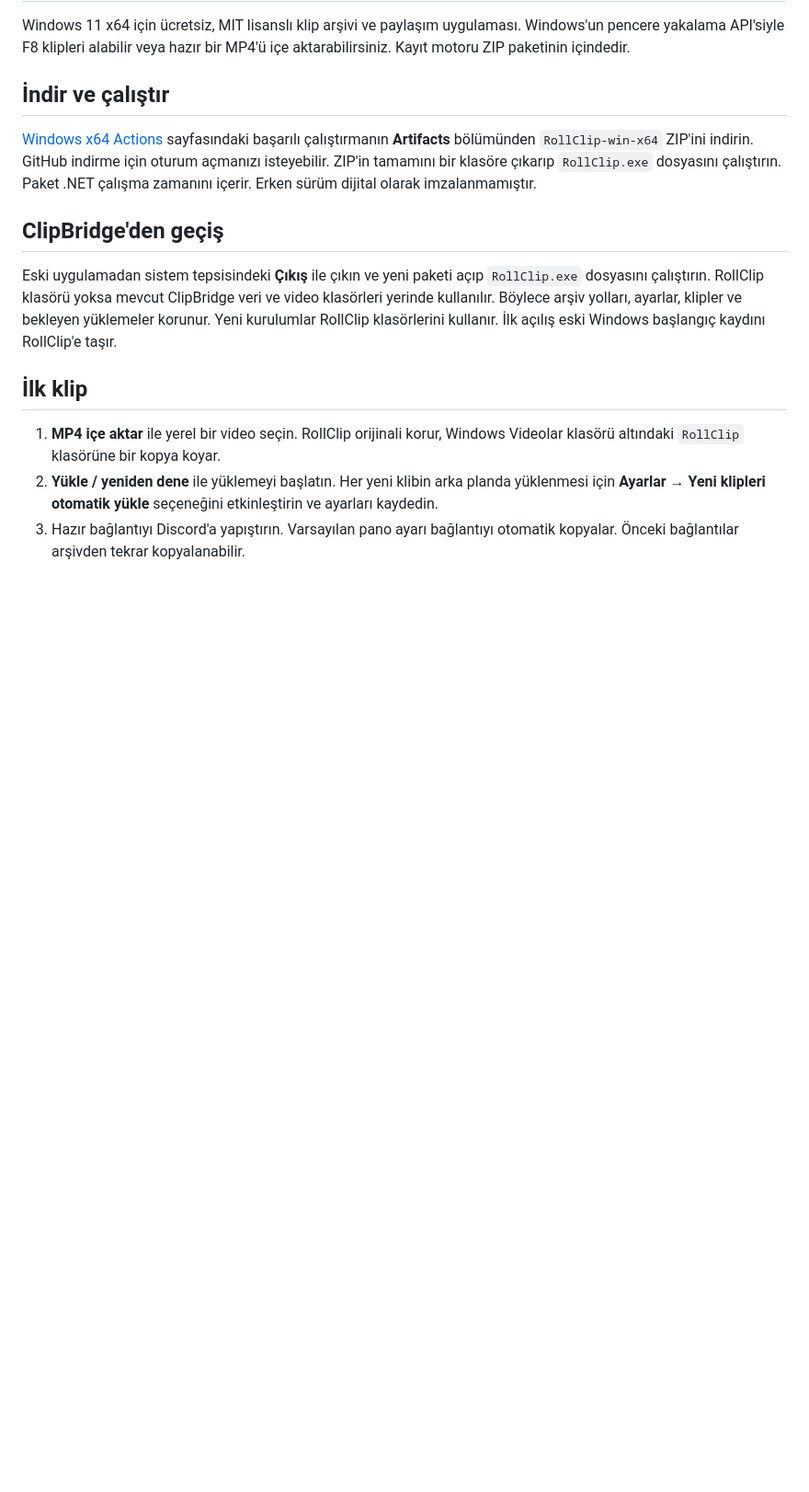
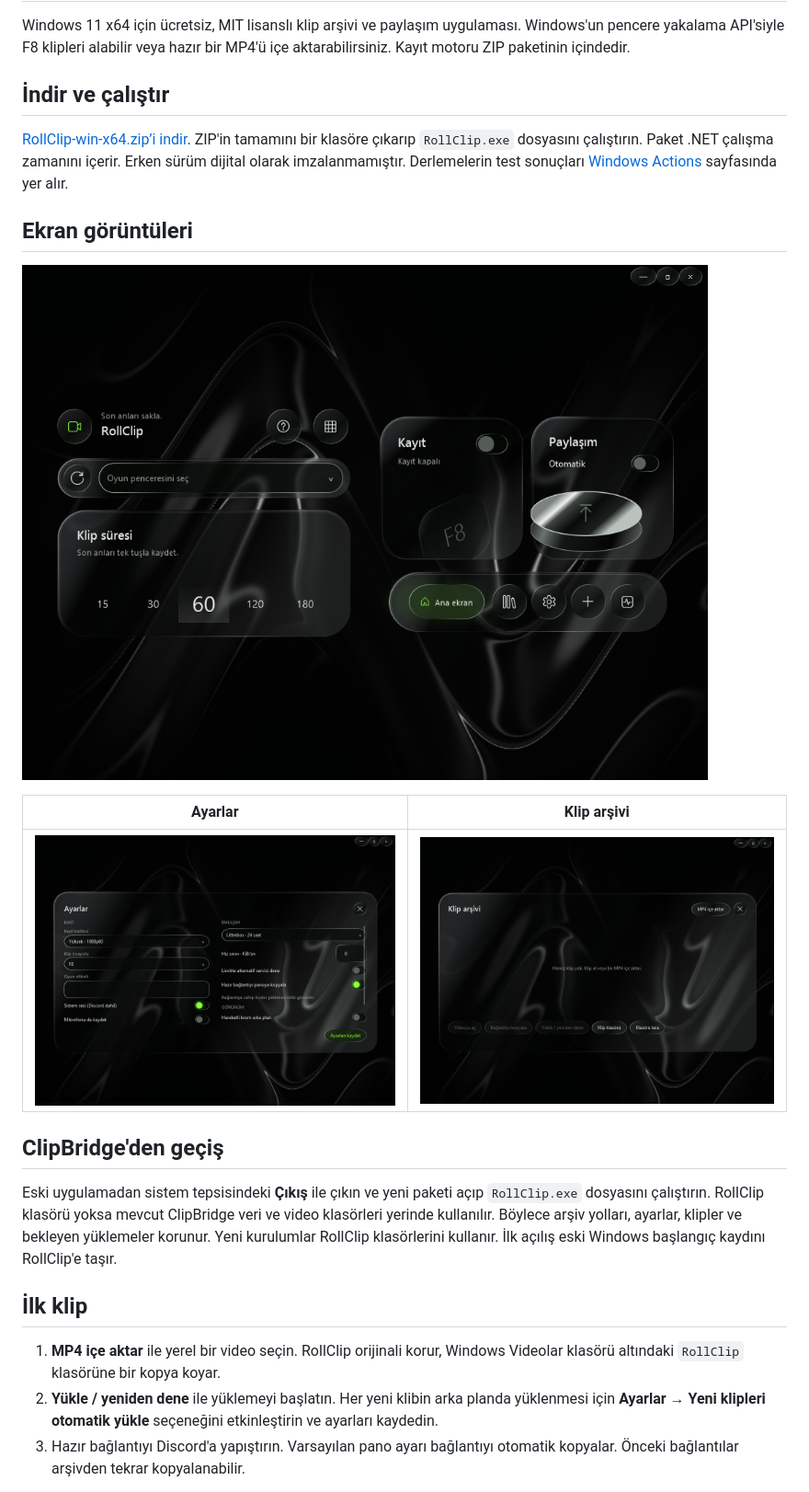
Before and after one commit to wozeky/ClipBridge, a Markdown page: README.md, the part around the change. Shown at 92% size. GitHub-like rendering; pictures changed too: docs/screenshots/home.png (added), docs/screenshots/library.png (added), docs/screenshots/settings.png (added); blank space fills up the shorter version.

Commit message:
Show native Windows screenshots and link the release download

```diff
--- a/README.md
+++ b/README.md
@@ -4,7 +4,15 @@ Windows 11 x64 için ücretsiz, MIT lisanslı klip arşivi ve paylaşım uygulam
 
 ## İndir ve çalıştır
 
-[Windows x64 Actions](https://github.com/wozeky/RollClip/actions/workflows/windows.yml) sayfasındaki başarılı çalıştırmanın **Artifacts** bölümünden `RollClip-win-x64` ZIP'ini indirin. GitHub indirme için oturum açmanızı isteyebilir. ZIP'in tamamını bir klasöre çıkarıp `RollClip.exe` dosyasını çalıştırın. Paket .NET çalışma zamanını içerir. Erken sürüm dijital olarak imzalanmamıştır.
+[RollClip-win-x64.zip’i indir](https://github.com/wozeky/RollClip/releases/download/v0.1.0/RollClip-win-x64.zip). ZIP'in tamamını bir klasöre çıkarıp `RollClip.exe` dosyasını çalıştırın. Paket .NET çalışma zamanını içerir. Erken sürüm dijital olarak imzalanmamıştır. Derlemelerin test sonuçları [Windows Actions](https://github.com/wozeky/RollClip/actions/workflows/windows.yml) sayfasında yer alır.
+
+## Ekran görüntüleri
+
+![RollClip ana ekranı](docs/screenshots/home.png)
+
+| Ayarlar | Klip arşivi |
+| --- | --- |
+| ![RollClip ayarları](docs/screenshots/settings.png) | ![RollClip klip arşivi](docs/screenshots/library.png) |
 
 ## ClipBridge'den geçiş
 
```
